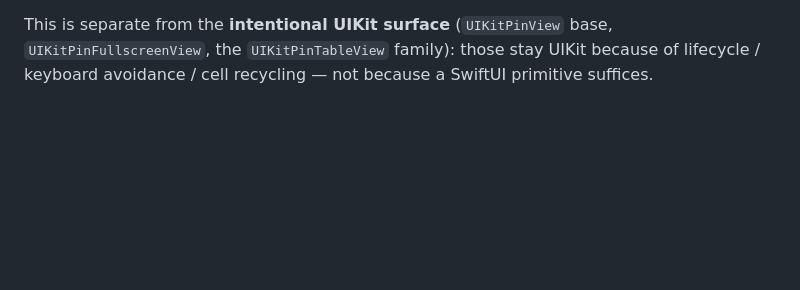
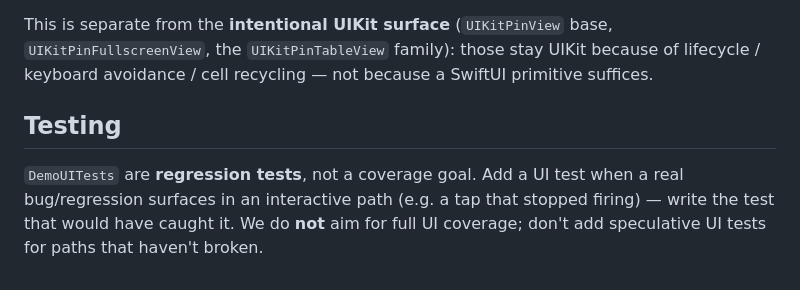
Before and after one commit to 3lvis/Pinwheel, a Markdown page: AGENTS.md, the part around the change. GitHub-like rendering; blank space fills up the shorter version.

Commit message:
AGENTS.md: UI tests are regression tests, not a coverage goal

```diff
--- a/AGENTS.md
+++ b/AGENTS.md
@@ -20,3 +20,7 @@ If SwiftUI's native primitive plus `PinwheelTheme` already covers it and nothing
 **Modifier naming:** chained modifiers on our *own* types are unprefixed (`PinButton().style(.secondary)`, `PinItem().presentation(.medium)`); prefix with `pinwheel` *only* when extending a SwiftUI type to avoid collisions (`View.pinwheelTweaks { }`). Mirror SwiftUI's own names where one exists (`systemImage:`, `.font(_:)`).
 
 This is separate from the **intentional UIKit surface** (`UIKitPinView` base, `UIKitPinFullscreenView`, the `UIKitPinTableView` family): those stay UIKit because of lifecycle / keyboard avoidance / cell recycling — not because a SwiftUI primitive suffices.
+
+## Testing
+
+`DemoUITests` are **regression tests**, not a coverage goal. Add a UI test when a real bug/regression surfaces in an interactive path (e.g. a tap that stopped firing) — write the test that would have caught it. We do **not** aim for full UI coverage; don't add speculative UI tests for paths that haven't broken.
```
